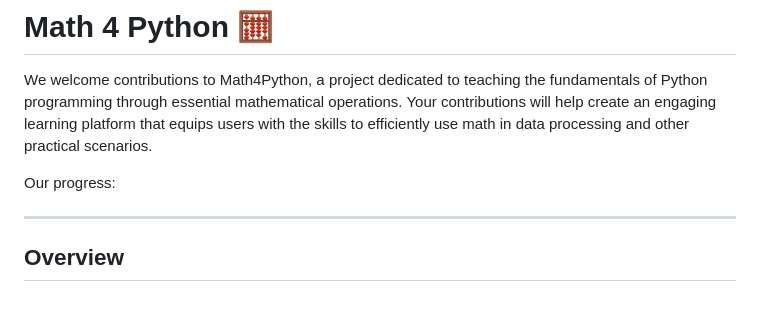
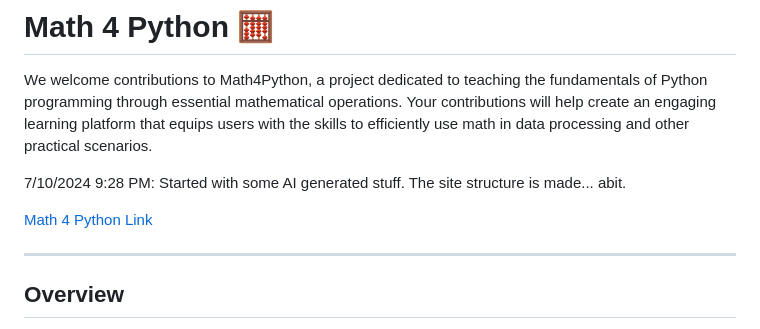
Before and after one commit to codingkatty/mathpylearn, a Markdown page: README.md, the part around the change. Drawn GitHub-style; blank space fills up the shorter version.

```diff
--- a/README.md
+++ b/README.md
@@ -2,7 +2,9 @@
 
 We welcome contributions to Math4Python, a project dedicated to teaching the fundamentals of Python programming through essential mathematical operations. Your contributions will help create an engaging learning platform that equips users with the skills to efficiently use math in data processing and other practical scenarios.
 
-Our progress:
+7/10/2024 9:28 PM: Started with some AI generated stuff. The site structure is made... abit.
+
+[Math 4 Python Link](https://magicmath.co)
 
 ---
 
```
